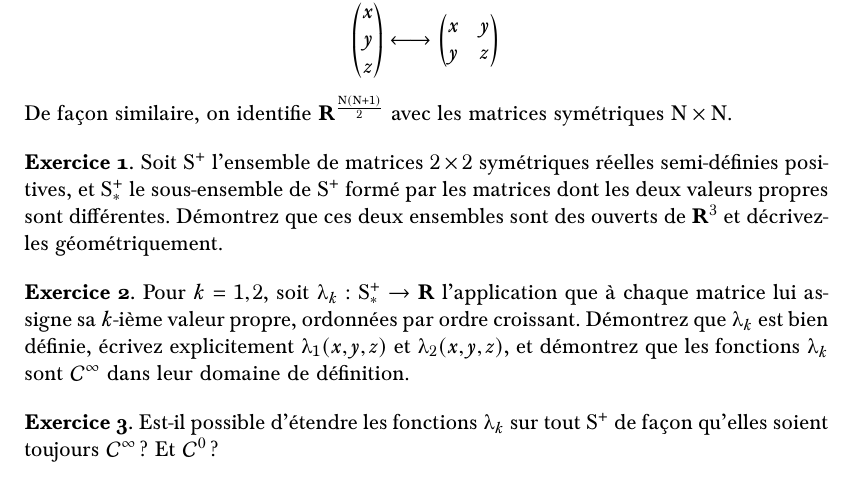
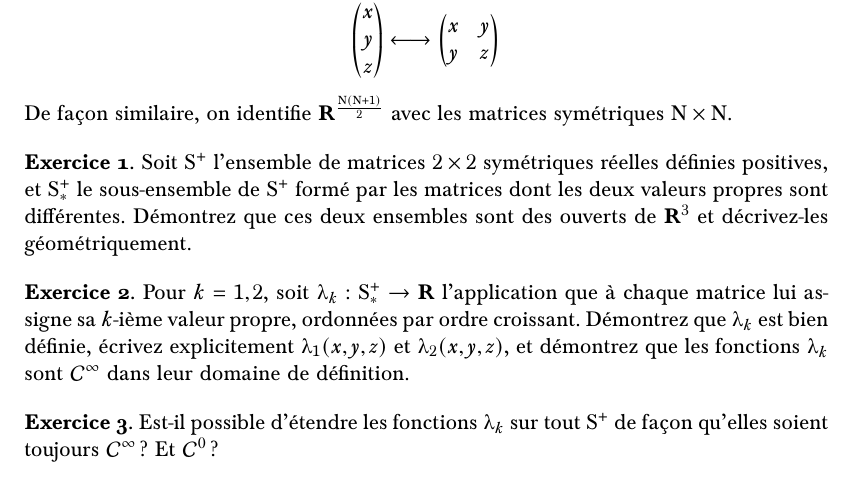
Before and after one commit to centreborelli/stage-eigenloc, a LaTeX document (dev2.tex): part of the page, cut so that both start at the same text. Compiled offline with pdfLaTeX.

Commit message:
fix error in exercice

```diff
--- a/dev2.tex
+++ b/dev2.tex
@@ -60,7 +60,7 @@ De façon similaire, on identifie~$\R^{\frac{N(N+1)}{2}}$
 avec les matrices symétriques~$N\times N$.
 
 {\bf Exercice 1.}
-Soit~$S^+$ l'ensemble de matrices~$2\times 2$ symétriques réelles semi-définies
+Soit~$S^+$ l'ensemble de matrices~$2\times 2$ symétriques réelles définies
 positives, et~$S^+_*$ le sous-ensemble de~$S^+$ formé par les matrices dont les
 deux valeurs propres sont différentes.  Démontrez que ces deux ensembles sont
 des ouverts de~$\R^3$ et décrivez-les géométriquement.
```
